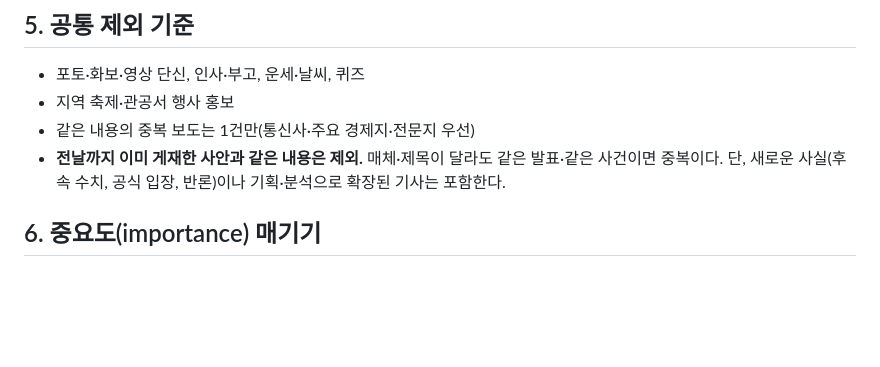
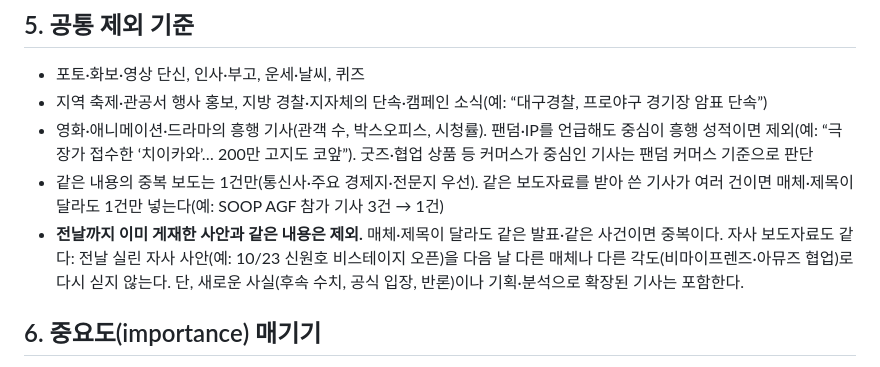
Before and after one commit to yeogreenji/fandom-news, a Markdown page: config/criteria.md, the part around the change. Rendered like a GitHub page; blank space fills up the shorter version.

```diff
--- a/config/criteria.md
+++ b/config/criteria.md
@@ -122,9 +122,10 @@
 
 ## 5. 공통 제외 기준
 - 포토·화보·영상 단신, 인사·부고, 운세·날씨, 퀴즈
-- 지역 축제·관공서 행사 홍보
-- 같은 내용의 중복 보도는 1건만(통신사·주요 경제지·전문지 우선)
-- **전날까지 이미 게재한 사안과 같은 내용은 제외.** 매체·제목이 달라도 같은 발표·같은 사건이면 중복이다. 단, 새로운 사실(후속 수치, 공식 입장, 반론)이나 기획·분석으로 확장된 기사는 포함한다.
+- 지역 축제·관공서 행사 홍보, 지방 경찰·지자체의 단속·캠페인 소식(예: “대구경찰, 프로야구 경기장 암표 단속”)
+- 영화·애니메이션·드라마의 흥행 기사(관객 수, 박스오피스, 시청률). 팬덤·IP를 언급해도 중심이 흥행 성적이면 제외(예: “극장가 접수한 ‘치이카와’… 200만 고지도 코앞”). 굿즈·협업 상품 등 커머스가 중심인 기사는 팬덤 커머스 기준으로 판단
+- 같은 내용의 중복 보도는 1건만(통신사·주요 경제지·전문지 우선). 같은 보도자료를 받아 쓴 기사가 여러 건이면 매체·제목이 달라도 1건만 넣는다(예: SOOP AGF 참가 기사 3건 → 1건)
+- **전날까지 이미 게재한 사안과 같은 내용은 제외.** 매체·제목이 달라도 같은 발표·같은 사건이면 중복이다. 자사 보도자료도 같다: 전날 실린 자사 사안(예: 10/23 신원호 비스테이지 오픈)을 다음 날 다른 매체나 다른 각도(비마이프렌즈·아뮤즈 협업)로 다시 싣지 않는다. 단, 새로운 사실(후속 수치, 공식 입장, 반론)이나 기획·분석으로 확장된 기사는 포함한다.
 
 ## 6. 중요도(importance) 매기기
 - 5: 자사 실질 기사, 두 회사 사업에 직접 영향을 주는 경쟁사·고객사의 주요 발표
```
